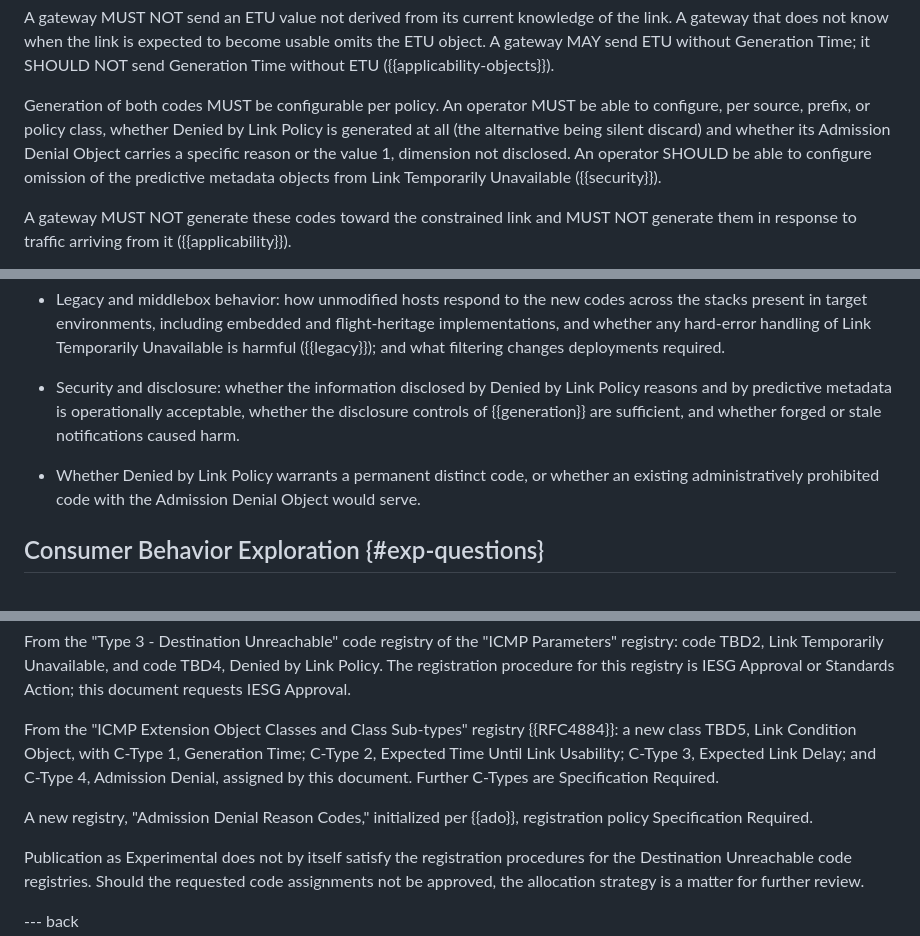
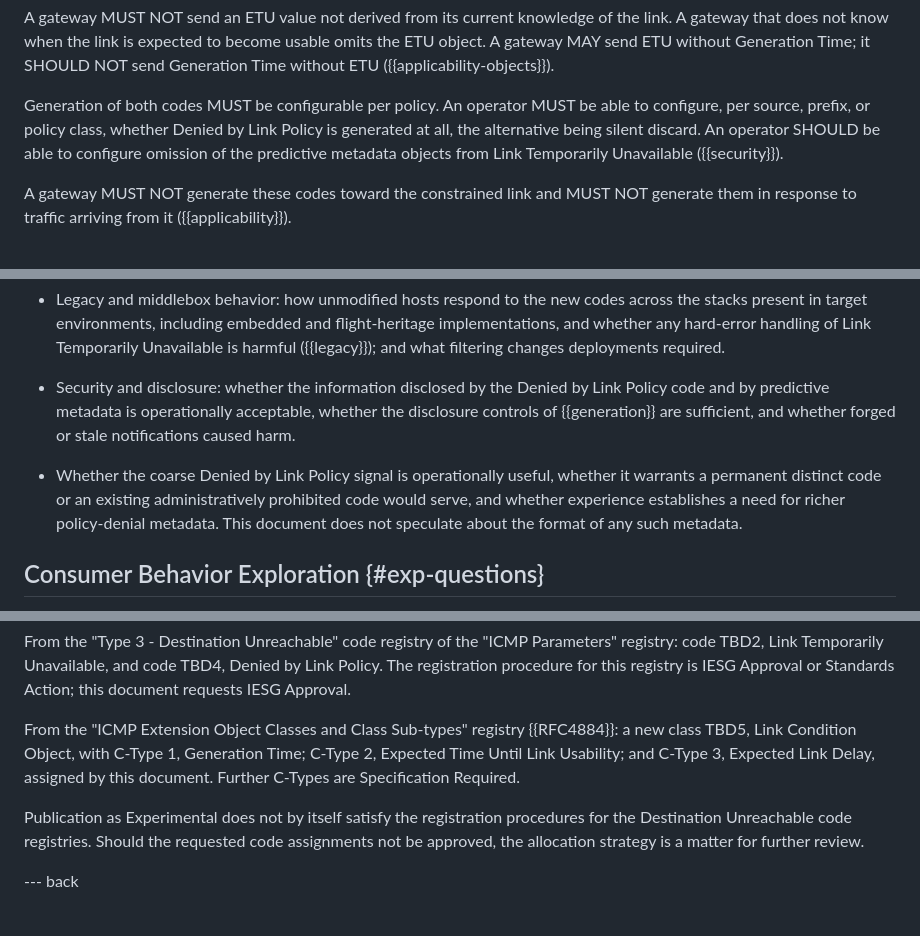
Before and after one commit to ekline/draft-icmp-boundary-signaling, a Markdown page: draft-ek-icmp-boundary-signaling.md, 3 parts joined by grey strips. Rendered like a GitHub page; blank space fills up the shorter version.

```diff
--- a/draft-ek-icmp-boundary-signaling.md
+++ b/draft-ek-icmp-boundary-signaling.md
@@ -805,11 +767,10 @@ ETU ({{applicability-objects}}).
 
 Generation of both codes MUST be configurable per policy. An operator
 MUST be able to configure, per source, prefix, or policy class,
-whether Denied by Link Policy is generated at all (the alternative
-being silent discard) and whether its Admission Denial Object carries
-a specific reason or the value 1, dimension not disclosed. An operator
-SHOULD be able to configure omission of the predictive metadata
-objects from Link Temporarily Unavailable ({{security}}).
+whether Denied by Link Policy is generated at all, the alternative
+being silent discard. An operator SHOULD be able to configure omission
+of the predictive metadata objects from Link Temporarily Unavailable
+({{security}}).
 
 A gateway MUST NOT generate these codes toward the constrained link
 and MUST NOT generate them in response to traffic arriving from it
@@ -996,15 +961,17 @@ The first layer of the experiment concerns the signals themselves:
   any hard-error handling of Link Temporarily Unavailable is harmful
   ({{legacy}}); and what filtering changes deployments required.
 
-- Security and disclosure: whether the information disclosed by
-  Denied by Link Policy reasons and by predictive metadata is
+- Security and disclosure: whether the information disclosed by the
+  Denied by Link Policy code and by predictive metadata is
   operationally acceptable, whether the disclosure controls of
   {{generation}} are sufficient, and whether forged or stale
   notifications caused harm.
 
-- Whether Denied by Link Policy warrants a permanent distinct code, or
-  whether an existing administratively prohibited code with the
-  Admission Denial Object would serve.
+- Whether the coarse Denied by Link Policy signal is operationally
+  useful, whether it warrants a permanent distinct code or an existing
+  administratively prohibited code would serve, and whether experience
+  establishes a need for richer policy-denial metadata. This document
+  does not speculate about the format of any such metadata.
 
 ## Consumer Behavior Exploration {#exp-questions}
 
@@ -1116,12 +1084,9 @@ requests IESG Approval.
 
 From the "ICMP Extension Object Classes and Class Sub-types" registry
 {{RFC4884}}: a new class TBD5, Link Condition Object, with C-Type 1,
-Generation Time; C-Type 2, Expected Time Until Link Usability; C-Type
-3, Expected Link Delay; and C-Type 4, Admission Denial, assigned by
-this document. Further C-Types are Specification Required.
-
-A new registry, "Admission Denial Reason Codes," initialized per
-{{ado}}, registration policy Specification Required.
+Generation Time; C-Type 2, Expected Time Until Link Usability; and
+C-Type 3, Expected Link Delay, assigned by this document. Further
+C-Types are Specification Required.
 
 Publication as Experimental does not by itself satisfy the
 registration procedures for the Destination Unreachable code
```
Also changed, not shown: other parts of draft-ek-icmp-boundary-signaling.md (+51 -84 lines).
